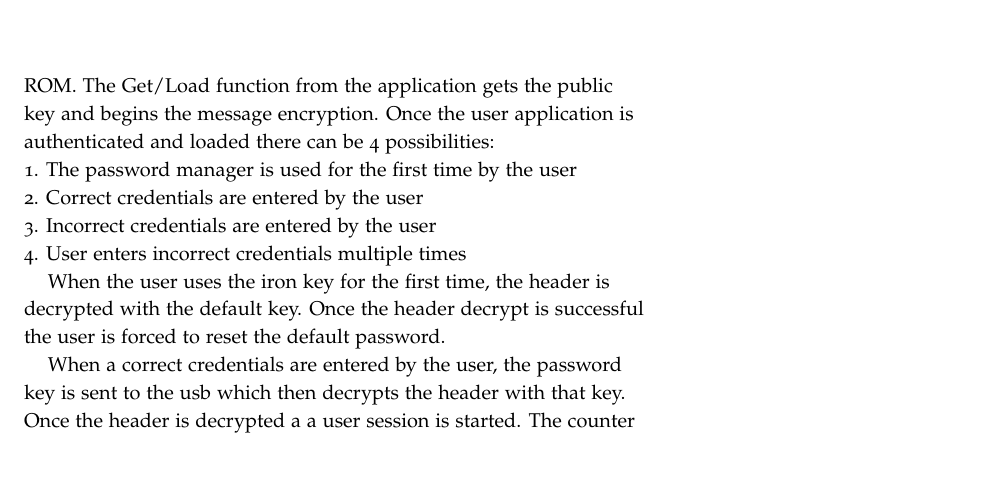
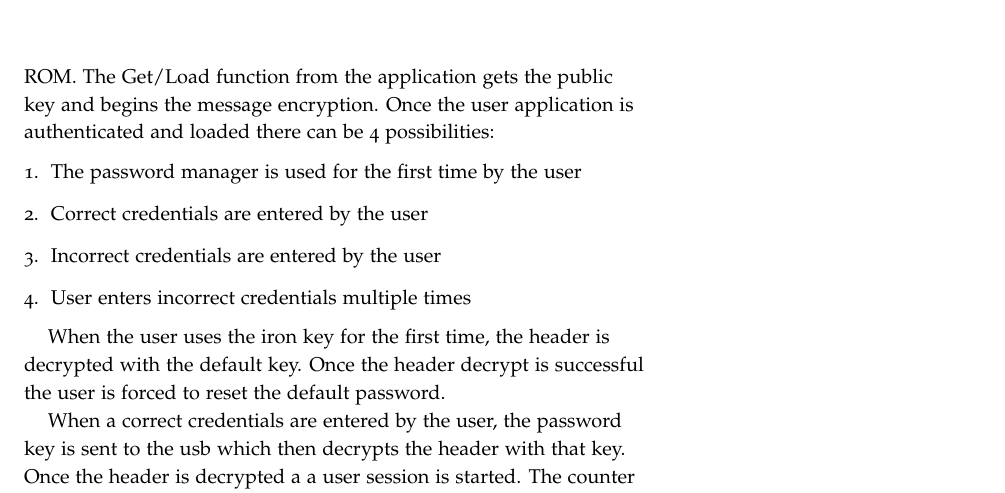
Before and after one commit to pacman47403/B547A1, a LaTeX book (assignment1.tex, which reads text/system_overview.tex): part of page 13 of 27, cut so that both start at the same text, the shorter picture padded with empty space. Compiled offline with pdfLaTeX; a LaTeX package or settings file that is missing is left out.

Commit message:
Better layout

```diff
--- a/text/system_overview.tex
+++ b/text/system_overview.tex
@@ -78,22 +78,40 @@ perferably in an image format.
 
 The major components of the Password manager are:\\  USB device and User Application.
 
-The usb device when pluged in the system is loaded as a CD ROM. The Get/Load function from the application gets the public key and begins the message encryption. Once the user application is authenticated and loaded there can be 4 possibilities:
-\\ 1. The password manager is used for the first time by the user
-\\ 2. Correct credentials are entered by the user
-\\ 3. Incorrect credentials are entered by the user
-\\ 4. User enters incorrect credentials multiple times
+The usb device when pluged in the system is loaded as a CD ROM. The Get/Load
+function from the application gets the public key and begins the message
+encryption. Once the user application is authenticated and loaded there can be 4
+possibilities:
+\begin{enumerate}
+\item The password manager is used for the first time by the user
+\item Correct credentials are entered by the user
+\item Incorrect credentials are entered by the user
+\item User enters incorrect credentials multiple times
+\end{enumerate}
 
-When the user uses the iron key for the first time, the header is decrypted with the default key. Once the header decrypt is successful the user is forced to reset the default password.
+When the user uses the iron key for the first time, the header is decrypted with
+the default key. Once the header decrypt is successful the user is forced to
+reset the default password.
 
-When a correct credentials are entered by the user, the password key is sent to the usb which then decrypts the header with that key.
-Once the header is decrypted a a user session is started. The counter which stores the number of invalid attempts is reset.The user has the option to update the user password. The decrypted file is read into the memory and a new password key and password file/header is written to the usb.A pair of key and password is stored in the usb device. The password is queried from the USB device using the given key.
+When a correct credentials are entered by the user, the password key is sent to
+the usb which then decrypts the header with that key.  Once the header is
+decrypted a a user session is started. The counter which stores the number of
+invalid attempts is reset.The user has the option to update the user
+password. The decrypted file is read into the memory and a new password key and
+password file/header is written to the usb.A pair of key and password is stored
+in the usb device. The password is queried from the USB device using the given
+key.
 
-When the user enters an invalid credentials, the header decrypt fails and the counter is incremented. The user is then prompted to enter a correct password.
+When the user enters an invalid credentials, the header decrypt fails and the
+counter is incremented. The user is then prompted to enter a correct password.
 
-When a user enters a wrong password multiple times which is equal to some threshold value, the reset counter overwrites the header and password file by default.
+When a user enters a wrong password multiple times which is equal to some
+threshold value, the reset counter overwrites the header and password file by
+default.
 
-The user application can be updated. When the update is successful, the USB is updated and a force restart happens with the new version.When an update fails the current version of the app is maintained.
+The user application can be updated. When the update is successful, the USB is
+updated and a force restart happens with the new version.When an update fails
+the current version of the app is maintained.
 
 The system data flow diagram is shown in figure \ref{fig:dfd_main}
 
```
